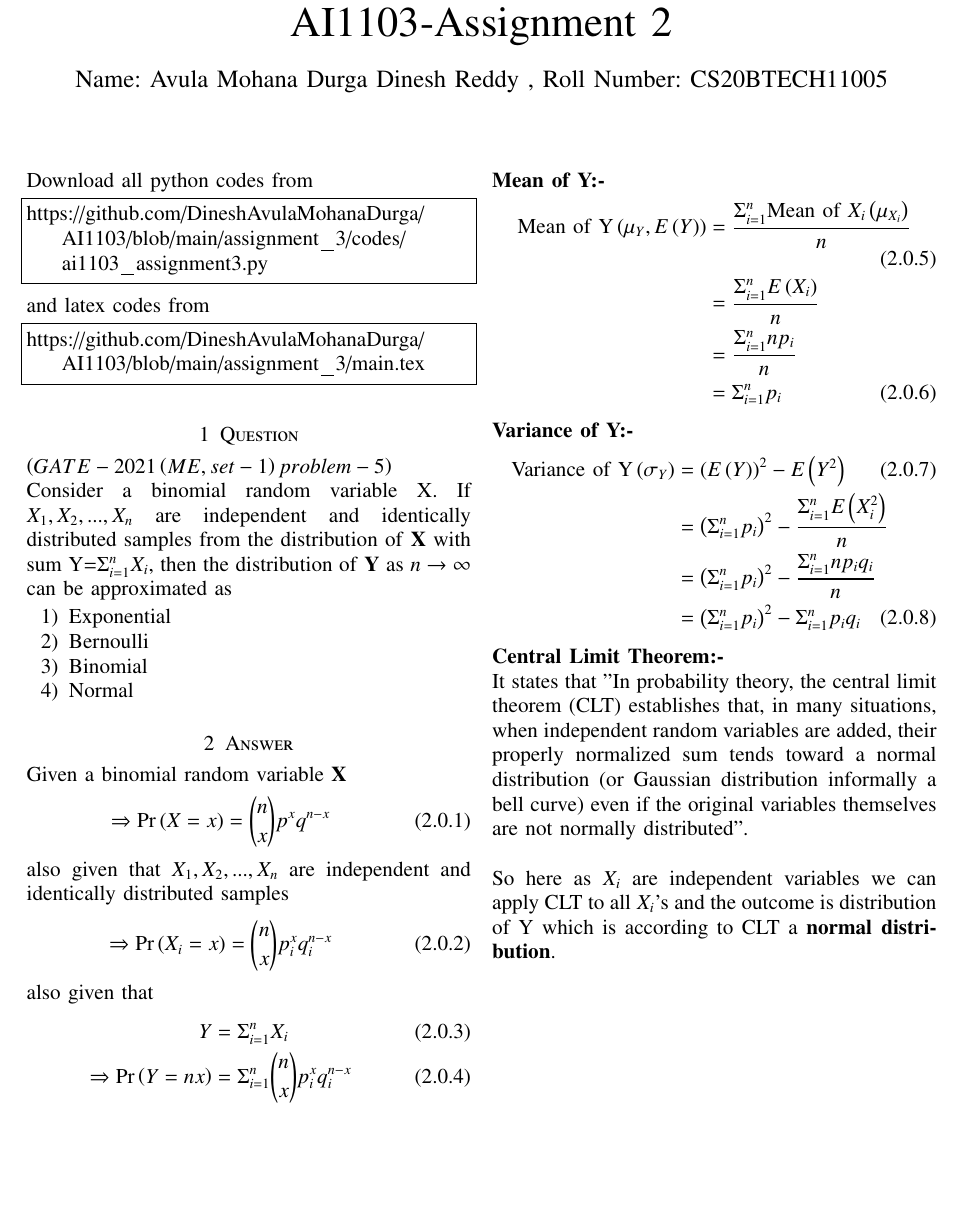
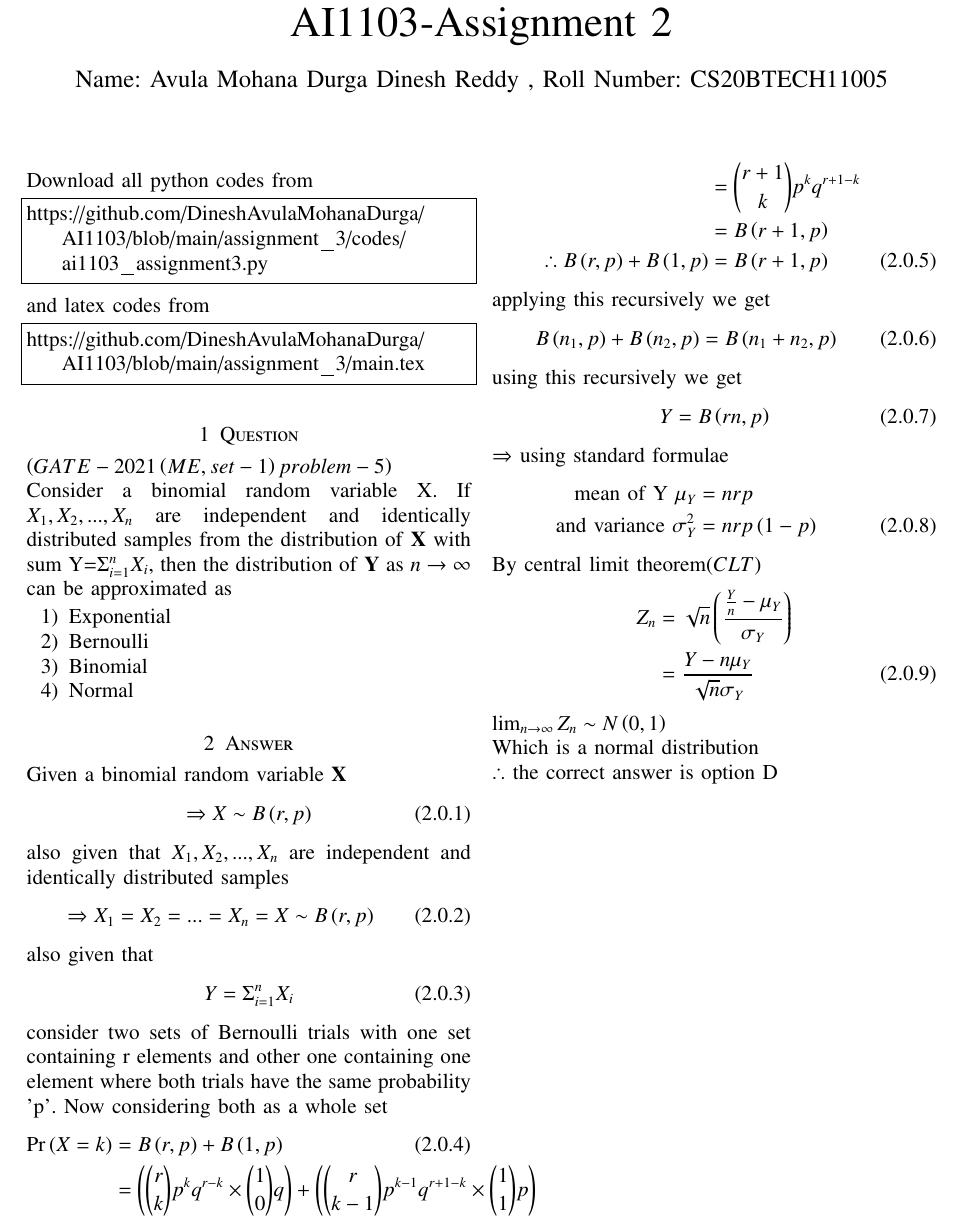
Before and after one commit to DineshAvulaMohanaDurga/AI1103, a LaTeX problem sheet (assignment_3/main.tex): part of page 1 of 2, cut so that both start at the same text, the shorter picture padded with empty space. Compiled offline with pdfLaTeX.

Commit message:
Add files via upload

```diff
--- a/assignment_3/main.tex
+++ b/assignment_3/main.tex
@@ -156,36 +156,48 @@ https://github.com/DineshAvulaMohanaDurga/AI1103/blob/main/assignment_3/main.tex
 \section{Answer}
 Given a binomial random variable \textbf{X}
 \begin{align}
-\Rightarrow \pr{X=x}=\binom{n}{x}p^x q^{n-x}
+\Rightarrow X \sim B\brak{r,p}
 \end{align}
 
 also given that $X_1,X_2,...,X_n$ are independent and identically distributed samples
 \begin{align}
-    \Rightarrow \pr{X_i =x}=\binom{n}{x} p_i^x q_i^{n-x}
+    \Rightarrow X_1=X_2=...=X_n=X \sim B\brak{r,p}
 \end{align}
 also given that
 \begin{align}
-Y&=\Sigma_{i=1}^n X_i\\
-\Rightarrow \pr{Y=nx}&=\Sigma_{i=1}^n\binom{n}{x} p_i^x q_i^{n-x}
+Y&=\Sigma_{i=1}^n X_i
 \end{align}
- \textbf{Mean of Y:-}
- \begin{align}
-     \text{Mean of Y}\brak{\mu_Y,E\brak{Y}}&=\frac{\Sigma_{i=1}^n \text{Mean of $X_i$}\brak{ \mu_{X_i}}}{n}\\
-     &=\frac{\Sigma_{i=1}^n E\brak{X_i}}{n}\nonumber\\
-     &=\frac{\Sigma_{i=1}^n n p_i}{n}\nonumber\\
-     &=\Sigma_{i=1}^n p_i
- \end{align}
- \textbf{Variance of Y:-}
- \begin{align}
-     \text{Variance of Y}\brak{\sigma_Y}&=\brak{E\brak{Y}}^2 - E\brak{Y^2}\\
-     &=\brak{\Sigma_{i=1}^n p_i}^2- \frac{\Sigma_{i=1}^n E\brak{X_i^2}}{n}\nonumber\\
-     &=\brak{\Sigma_{i=1}^n p_i}^2- \frac{\Sigma_{i=1}^n n p_i q_i}{n}\nonumber\\
-     &=\brak{\Sigma_{i=1}^n p_i}^2- \Sigma_{i=1}^n p_i q_i
- \end{align}
-\textbf{Central Limit Theorem:-}\\
-It states that "In probability theory, the central limit theorem (CLT) establishes that, in many situations, when independent random variables are added, their properly normalized sum tends toward a normal distribution (or Gaussian distribution informally a bell curve) even if the original variables themselves are not normally distributed".
-\vspace{0.5cm}\\
-So here as $X_i$ are independent variables we can apply CLT to all $X_i$'s and the outcome is distribution of Y which is according to CLT a \textbf{normal distribution}.
+consider two sets of Bernoulli trials with one set containing r elements and other one containing one element where both trials have the same probability 'p'. Now considering both as a whole set
+\begin{align}
+\pr{X=k}&=B\brak{r,p}+B\brak{1,p}\\
+&=\brak{\binom{r}{k}p^k q^{r-k}\times\binom{1}{0}q}+ \brak{\binom{r}{k-1}p^{k-1} q^{r+1-k} \times \binom{1}{1} p}\nonumber
+\end{align}
+\begin{align}
+&=\binom{r+1}{k}p^{k} q^{r+1-k}\nonumber\\
+&=B\brak{r+1,p}\nonumber\\
+\therefore B\brak{r,p}+B\brak{1,p}&=B\brak{r+1,p}
+\end{align}
+applying this recursively we get
+\begin{align}
+    B\brak{n_1,p}+B\brak{n_2,p}&=B\brak{n_1 +n_2,p}
+\end{align}
+using this recursively we get
+\begin{align}
+    Y&=B\brak{r n,p}
+\end{align}
+$\Rightarrow$ using standard formulae
+\begin{align}
+\text{mean of Y } \mu_Y&=nrp \nonumber\\
+\text{and variance } \sigma^2_Y&=nrp\brak{1-p}
+\end{align}
+By central limit theorem\brak{CLT}
+\begin{align}
+    Z_n &= \sqrt{n}\brak{\frac{\frac{Y}{n} - \mu_Y}{\sigma_Y}}\nonumber\\
+    &=\frac{Y-n \mu_Y}{\sqrt{n} \sigma_Y}
+\end{align}
+$\lim_{n \rightarrow \infty} Z_n \sim N\brak{0,1}$ \\
+Which is a normal distribution\\
+$\therefore$ the correct answer is option D
 \begin{figure}[p!]
     \centering
     \includegraphics[width=1\textwidth]{figure1.png}
```
Also changed, not shown: assignment_3/ai1103assignment3.pdf.
